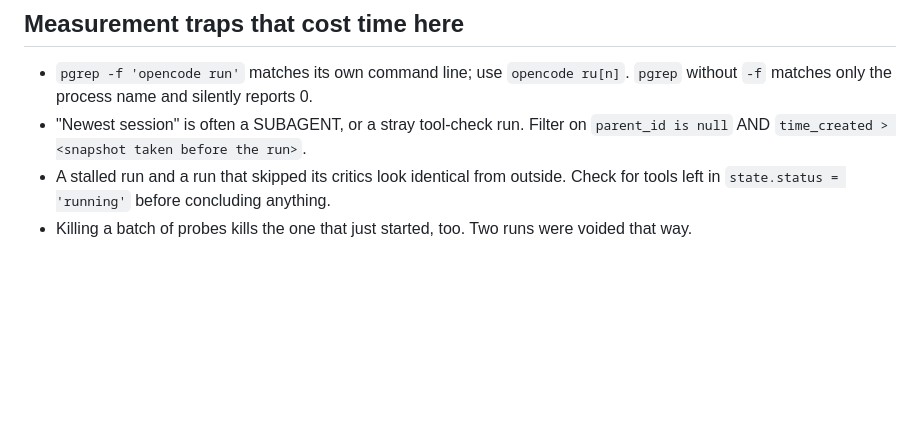
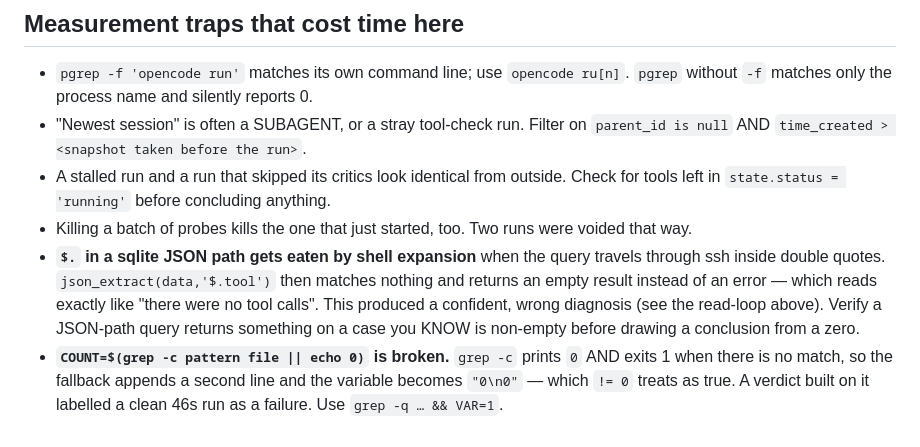
Before and after one commit to moderndegree/lab-provisioning, a Markdown page: workstation/docs/agent-chain-findings.md, the part around one of its changes. GitHub-like rendering; blank space fills up the shorter version.

```diff
--- a/workstation/docs/agent-chain-findings.md
+++ b/workstation/docs/agent-chain-findings.md
@@ -325,3 +406,13 @@ it, in the same spirit as `make verify`.
   Check for tools left in `state.status = 'running'` before concluding anything.
 - Killing a batch of probes kills the one that just started, too. Two runs were
   voided that way.
+- **`$.` in a sqlite JSON path gets eaten by shell expansion** when the query
+  travels through ssh inside double quotes. `json_extract(data,'$.tool')` then
+  matches nothing and returns an empty result instead of an error — which reads
+  exactly like "there were no tool calls". This produced a confident, wrong
+  diagnosis (see the read-loop above). Verify a JSON-path query returns something
+  on a case you KNOW is non-empty before drawing a conclusion from a zero.
+- **`COUNT=$(grep -c pattern file || echo 0)` is broken.** `grep -c` prints `0`
+  AND exits 1 when there is no match, so the fallback appends a second line and
+  the variable becomes `"0\n0"` — which `!= 0` treats as true. A verdict built on
+  it labelled a clean 46s run as a failure. Use `grep -q … && VAR=1`.
```
Also changed, not shown: other parts of workstation/docs/agent-chain-findings.md (+81 -0 lines).
